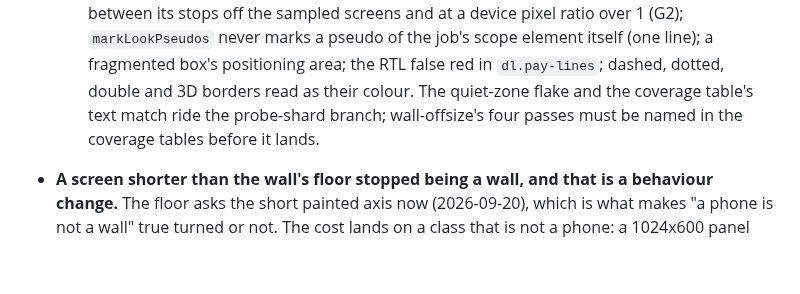
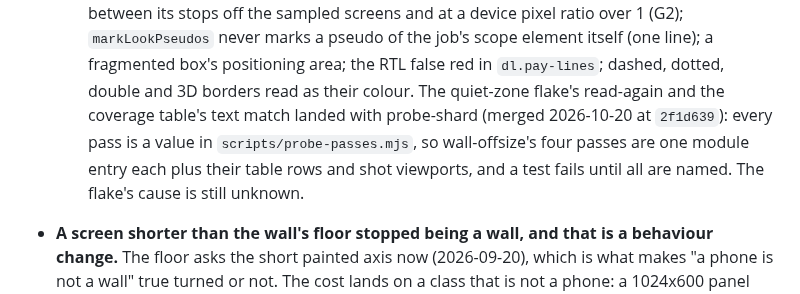
Before and after one commit to tuannato/Stall, a Markdown page: PLAN.md, the part around the change. GitHub-like rendering; blank space fills up the shorter version.

Commit message:
PLAN: say what probe-shard closed of the money guards list
Co-Authored-By: Claude Opus 5.5 <noreply@anthropic.com>

```diff
--- a/PLAN.md
+++ b/PLAN.md
@@ -906,9 +906,11 @@ money path this app can have, because nothing on it is derived.
      fragmented box's positioning area; the RTL false red in
      `dl.pay-lines`; dashed, dotted, double and 3D borders read as their
      colour.
-  The quiet-zone flake and the coverage table's text match ride the
-  probe-shard branch; wall-offsize's four passes must be named in the
-  coverage tables before it lands.
+  The quiet-zone flake's read-again and the coverage table's text match
+  landed with probe-shard (merged 2026-10-20 at `2f1d639`): every pass is a
+  value in `scripts/probe-passes.mjs`, so wall-offsize's four passes are one
+  module entry each plus their table rows and shot viewports, and a test
+  fails until all are named. The flake's cause is still unknown.
 
 - **A screen shorter than the wall's floor stopped being a wall, and that
   is a behaviour change.** The floor asks the short painted axis now
```
